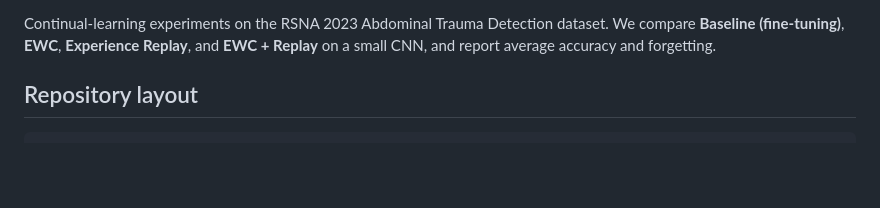
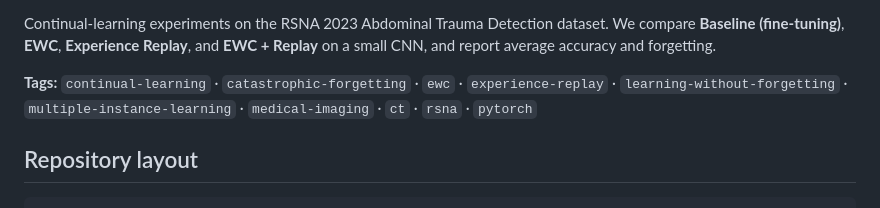
Before and after one commit to ismailukman/Continual-Learning, a Markdown page: README.md, the part around one of its changes. GitHub-like rendering; blank space fills up the shorter version.

Commit message:
Add badges and topic tags to README

```diff
--- a/README.md
+++ b/README.md
@@ -3,6 +10,10 @@
 Continual-learning experiments on the RSNA 2023 Abdominal Trauma Detection
 dataset. We compare **Baseline (fine-tuning)**, **EWC**, **Experience Replay**,
 and **EWC + Replay** on a small CNN, and report average accuracy and forgetting.
+
+**Tags:** `continual-learning` · `catastrophic-forgetting` · `ewc` ·
+`experience-replay` · `learning-without-forgetting` · `multiple-instance-learning` ·
+`medical-imaging` · `ct` · `rsna` · `pytorch`
 
 ## Repository layout
 
```
Also changed, not shown: other parts of README.md (+7 -0 lines).
